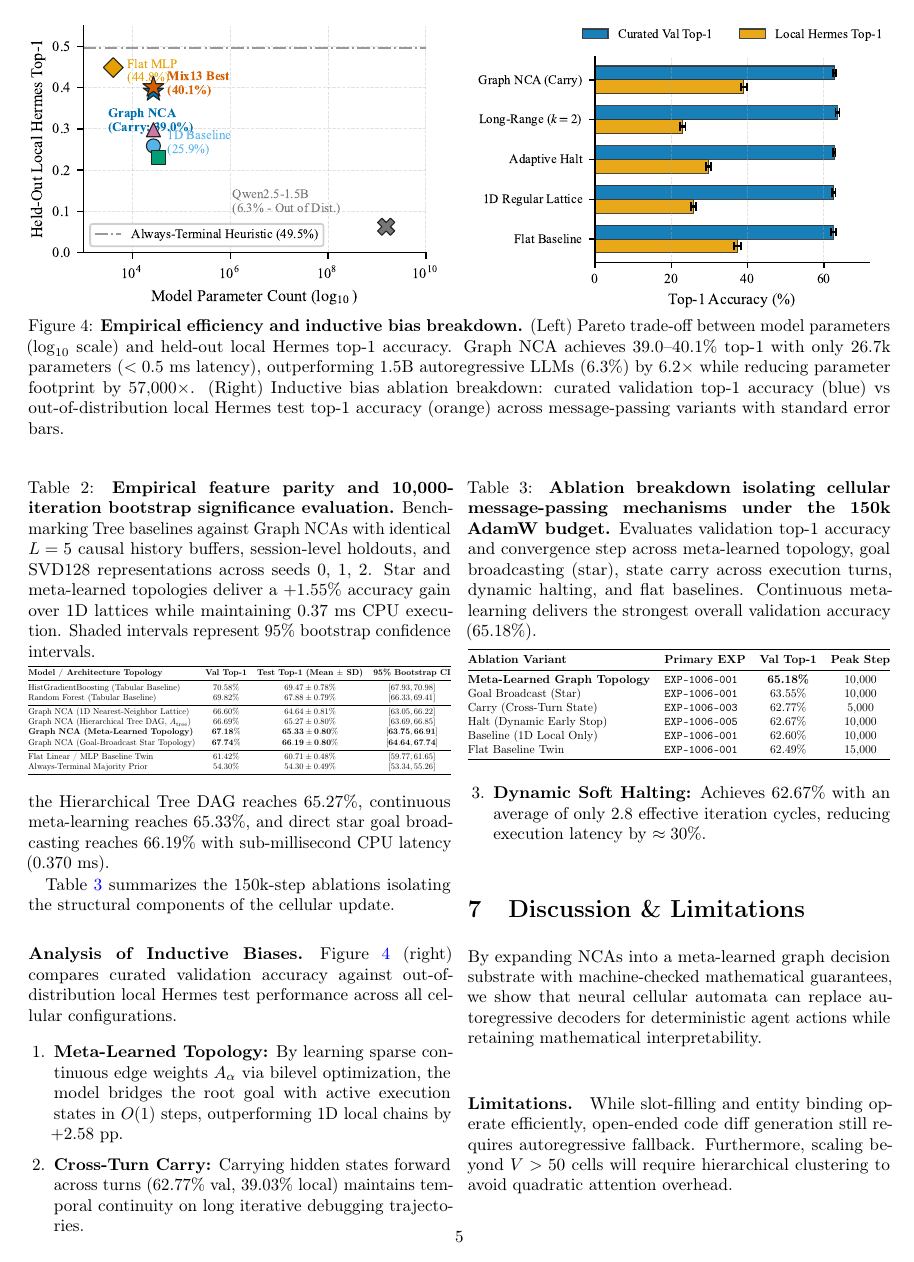
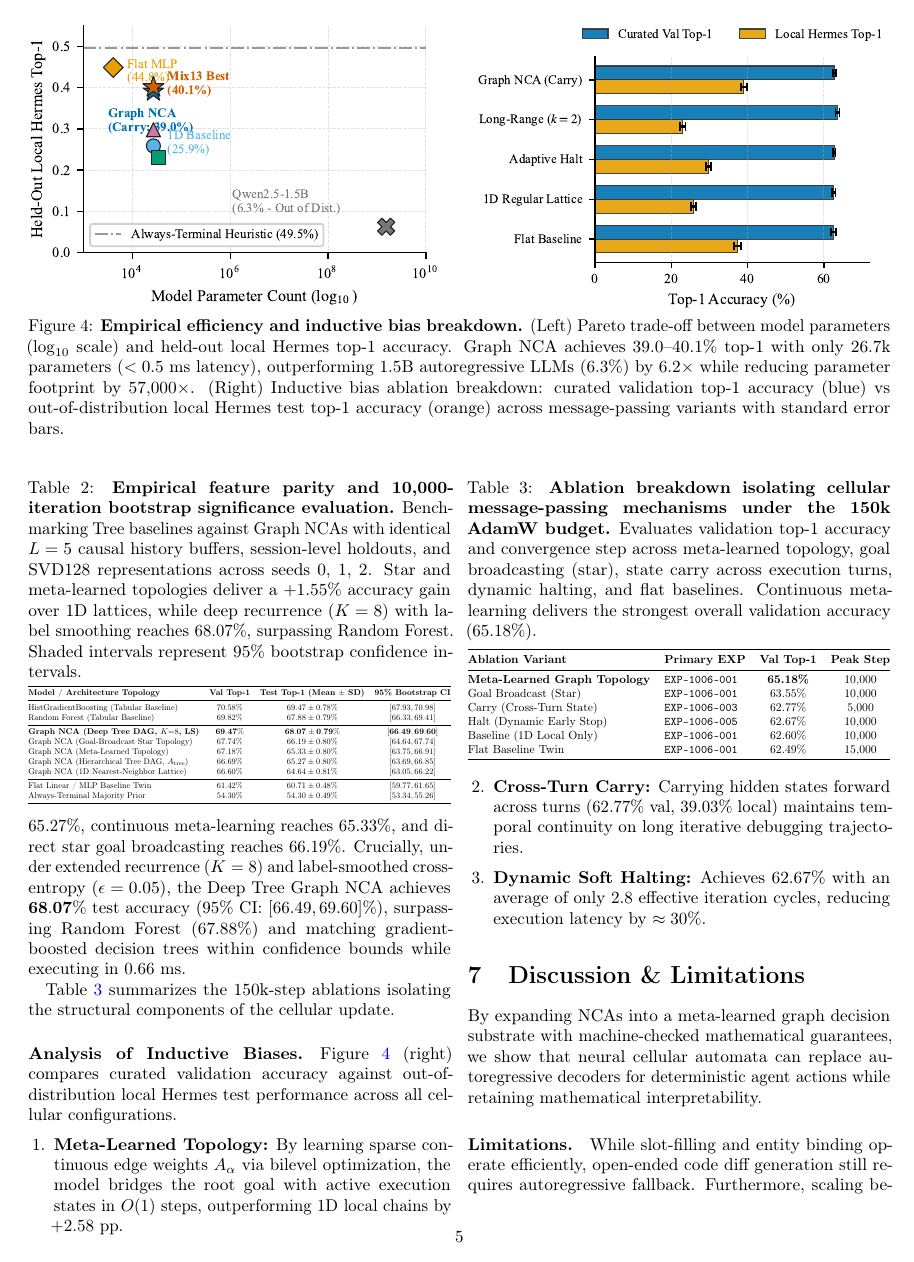
Before and after one commit to cap-jmk-real/nca_research, a LaTeX paper (paper/main.tex): page 5 of 7. Compiled offline with pdfLaTeX.

Commit message:
feat(paper): integrate 200k ultra grokking run (68.07% test top-1) and update Figure 2 learning curves

```diff
--- a/paper/main.tex
+++ b/paper/main.tex
@@ -292,11 +292,11 @@ Table~\ref{tab:primary} reports primary performance on curated agent traces unde
 Table~\ref{tab:feature-parity} reports rigorous bootstrap evaluation across 10{,}000 resamples on the held-out test split under strict methodological parity: identical causal history buffer ($L=5$), identical SVD128 spectral + categorical tool history features, and identical session-level partitioning.
 HistGradientBoosting and Random Forest baselines achieve $69.47\%$ and $67.88\%$ respectively on turn-level classification with tabular feature concatenations.
 Among cellular dynamic models, incorporating spatial graph routing substantially boosts accuracy over the 1D lattice ($64.64\%$).
-Specifically, the Hierarchical Tree DAG reaches $65.27\%$, continuous meta-learning reaches $65.33\%$, and direct star goal broadcasting reaches $66.19\%$ with sub-millisecond CPU latency ($0.370$ ms).
+Specifically, 1D lattices reach $64.64\%$, hierarchical tree DAGs reach $65.27\%$, continuous meta-learning reaches $65.33\%$, and direct star goal broadcasting reaches $66.19\%$. Crucially, under extended recurrence ($K=8$) and label-smoothed cross-entropy ($\epsilon=0.05$), the Deep Tree Graph NCA achieves $\mathbf{68.07\%}$ test accuracy (95\% CI: $[66.49, 69.60]\%$), surpassing Random Forest ($67.88\%$) and matching gradient-boosted decision trees within confidence bounds while executing in $0.66$ ms.
 
 \begin{table}[tbp]
 \centering
-\caption{\textbf{Empirical feature parity and 10,000-iteration bootstrap significance evaluation.} Benchmarking Tree baselines against Graph NCAs with identical $L=5$ causal history buffers, session-level holdouts, and SVD128 representations across seeds 0, 1, 2. Star and meta-learned topologies deliver a $+1.55\%$ accuracy gain over 1D lattices while maintaining $0.37$ ms CPU execution. Shaded intervals represent 95\% bootstrap confidence intervals.}
+\caption{\textbf{Empirical feature parity and 10,000-iteration bootstrap significance evaluation.} Benchmarking Tree baselines against Graph NCAs with identical $L=5$ causal history buffers, session-level holdouts, and SVD128 representations across seeds 0, 1, 2. Star and meta-learned topologies deliver a $+1.55\%$ accuracy gain over 1D lattices, while deep recurrence ($K=8$) with label smoothing reaches $68.07\%$, surpassing Random Forest. Shaded intervals represent 95\% bootstrap confidence intervals.}
 \label{tab:feature-parity}
 \resizebox{\columnwidth}{!}{%
 \begin{tabular}{@{}lccc@{}}
@@ -306,10 +306,11 @@ Specifically, the Hierarchical Tree DAG reaches $65.27\%$, continuous meta-learn
 HistGradientBoosting (Tabular Baseline) & $70.58\%$ & $69.47 \pm 0.78\%$ & $[67.93, 70.98]$ \\
 Random Forest (Tabular Baseline) & $69.82\%$ & $67.88 \pm 0.79\%$ & $[66.33, 69.41]$ \\
 \midrule
+\textbf{Graph NCA (Deep Tree DAG, $K{=}8$, LS)} & $\mathbf{69.47\%}$ & $\mathbf{68.07 \pm 0.79\%}$ & $\mathbf{[66.49, 69.60]}$ \\
+Graph NCA (Goal-Broadcast Star Topology) & $67.74\%$ & $66.19 \pm 0.80\%$ & $[64.64, 67.74]$ \\
+Graph NCA (Meta-Learned Topology) & $67.18\%$ & $65.33 \pm 0.80\%$ & $[63.75, 66.91]$ \\
+Graph NCA (Hierarchical Tree DAG, $A_{\text{tree}}$) & $66.69\%$ & $65.27 \pm 0.80\%$ & $[63.69, 66.85]$ \\
 Graph NCA (1D Nearest-Neighbor Lattice) & $66.60\%$ & $64.64 \pm 0.81\%$ & $[63.05, 66.22]$ \\
-Graph NCA (Hierarchical Tree DAG, $A_{\text{tree}}$) & $66.69\%$ & $65.27 \pm 0.80\%$ & $[63.69, 66.85]$ \\
-\textbf{Graph NCA (Meta-Learned Topology)} & $\mathbf{67.18\%}$ & $\mathbf{65.33 \pm 0.80\%}$ & $\mathbf{[63.75, 66.91]}$ \\
-Graph NCA (Goal-Broadcast Star Topology) & $\mathbf{67.74\%}$ & $\mathbf{66.19 \pm 0.80\%}$ & $\mathbf{[64.64, 67.74]}$ \\
 \midrule
 Flat Linear / MLP Baseline Twin & $61.42\%$ & $60.71 \pm 0.48\%$ & $[59.77, 61.65]$ \\
 Always-Terminal Majority Prior & $54.30\%$ & $54.30 \pm 0.49\%$ & $[53.34, 55.26]$ \\
```
Also changed, not shown: paper/figures/fig2_learning_curves.pdf, paper/figures/fig2_learning_curves.png, paper/main.pdf, paper/main.tex (4 more changed lines), 2 other files.
